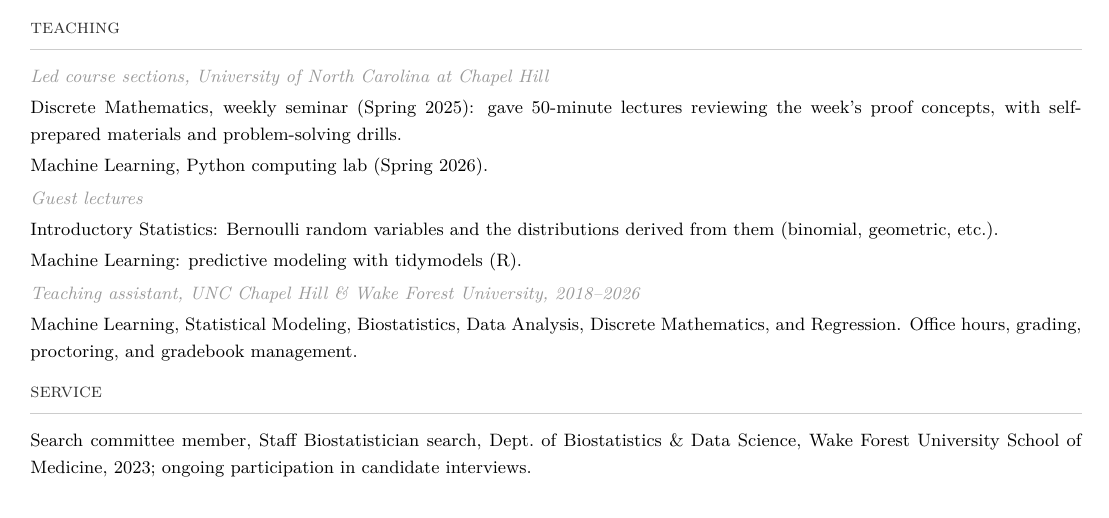
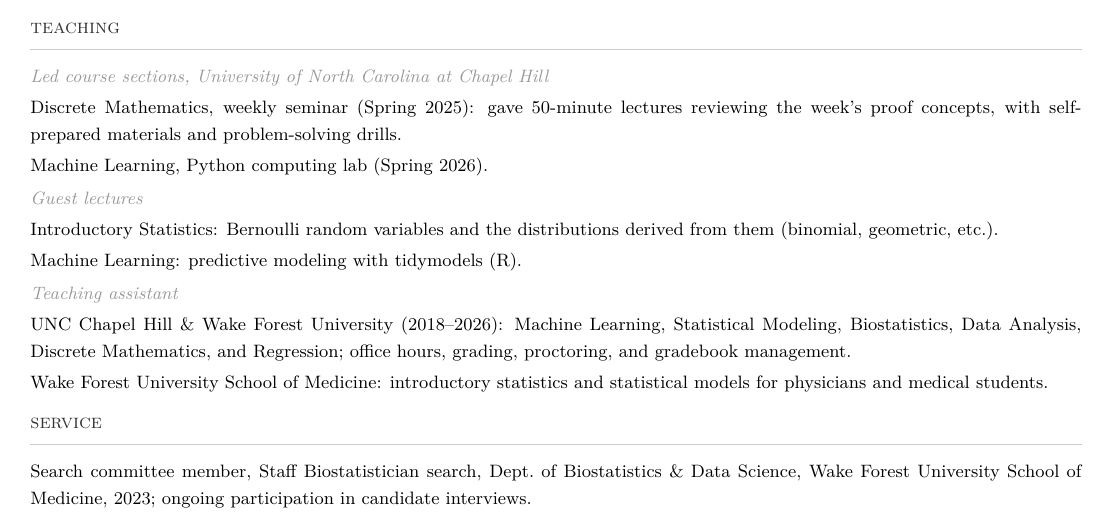
Before and after one commit to BrianNathanWhite/briannathanwhite.github.io, a LaTeX CV (cv.tex): part of page 2 of 3, cut so that both start at the same text. Compiled offline with pdfLaTeX.

Commit message:
Add med-school statistics teaching to CV Teaching section

```diff
--- a/cv.tex
+++ b/cv.tex
@@ -122,8 +122,9 @@ Machine Learning, Python computing lab (Spring 2026). \\[3pt]
 {\color{subtle}\itshape Guest lectures} \\[2pt]
 Introductory Statistics: Bernoulli random variables and the distributions derived from them (binomial, geometric, etc.). \\[2pt]
 Machine Learning: predictive modeling with tidymodels (R). \\[3pt]
-{\color{subtle}\itshape Teaching assistant, UNC Chapel Hill \& Wake Forest University, 2018--2026} \\[2pt]
-Machine Learning, Statistical Modeling, Biostatistics, Data Analysis, Discrete Mathematics, and Regression. Office hours, grading, proctoring, and gradebook management.
+{\color{subtle}\itshape Teaching assistant} \\[2pt]
+UNC Chapel Hill \& Wake Forest University (2018--2026): Machine Learning, Statistical Modeling, Biostatistics, Data Analysis, Discrete Mathematics, and Regression; office hours, grading, proctoring, and gradebook management. \\[2pt]
+Wake Forest University School of Medicine: introductory statistics and statistical models for physicians and medical students.
 }
 
 \section{service}
```
Also changed, not shown: cv.pdf.
